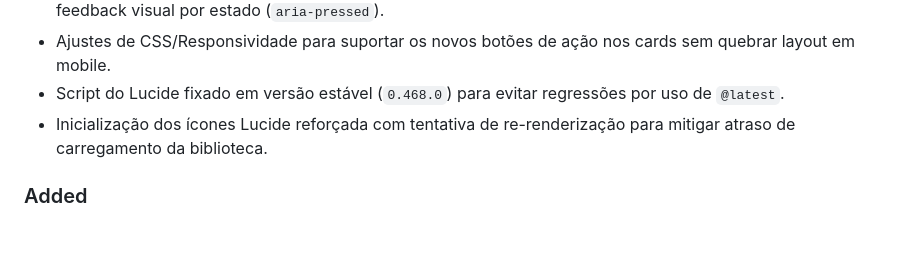
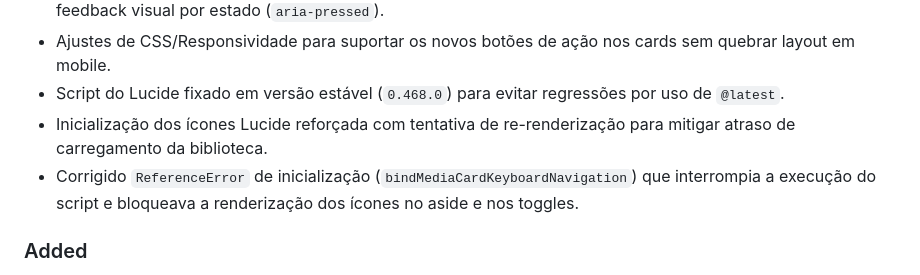
Before and after one commit to ricardo-werner/Alura-Imersao_Front_End_IA-LP_FlixHub, a Markdown page: CHANGELOG.md, the part around the change. Drawn GitHub-style; blank space fills up the shorter version.

```diff
--- a/CHANGELOG.md
+++ b/CHANGELOG.md
@@ -13,6 +13,7 @@ Este arquivo registra a evolução do projeto para consulta futura.
 - Ajustes de CSS/Responsividade para suportar os novos botões de ação nos cards sem quebrar layout em mobile.
 - Script do Lucide fixado em versão estável (`0.468.0`) para evitar regressões por uso de `@latest`.
 - Inicialização dos ícones Lucide reforçada com tentativa de re-renderização para mitigar atraso de carregamento da biblioteca.
+- Corrigido `ReferenceError` de inicialização (`bindMediaCardKeyboardNavigation`) que interrompia a execução do script e bloqueava a renderização dos ícones no aside e nos toggles.
 
 ### Added
 
```
Also changed, not shown: README.md (+1 -0 lines).
